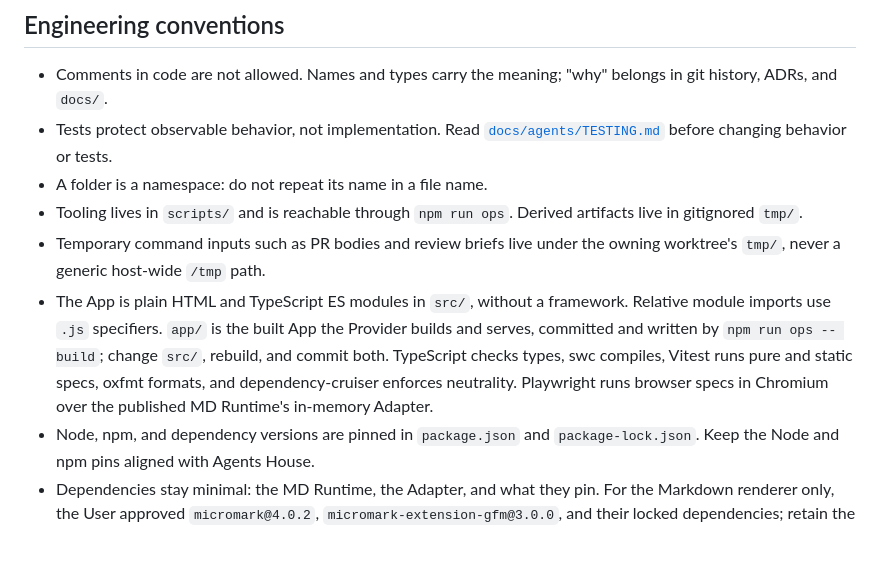
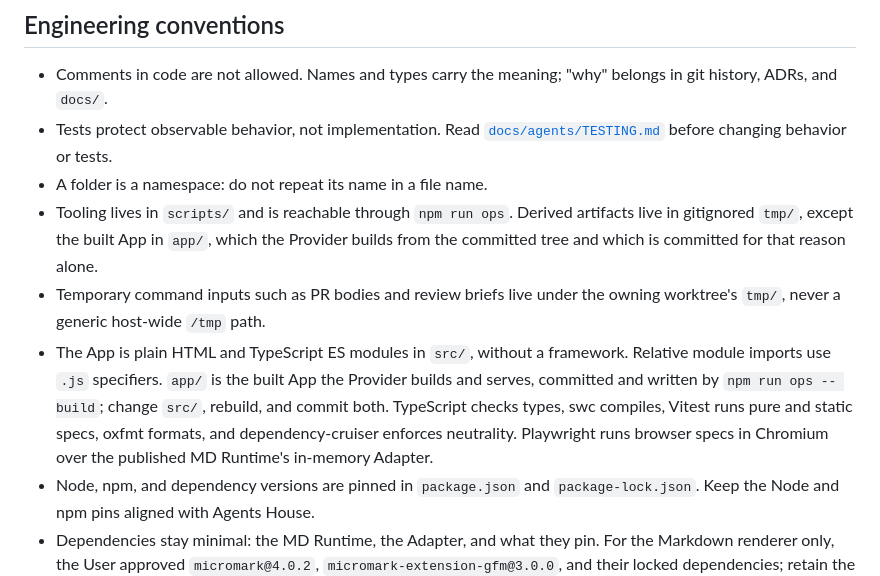
Before and after one commit to agentshouse/mdui, a Markdown page: AGENTS.md, the part around the change. Drawn GitHub-style; blank space fills up the shorter version.

Commit message:
Name the built App as the one derived artifact that is committed
Round 3 review: the artifact rule sent derived output to gitignored tmp/ while
the bullet below it committed app/, so one document carried two current rules.
The rule now names the exception and why it exists: the Provider builds the
committed tree.

Co-Authored-By: Claude Opus 5 (1M context) <noreply@anthropic.com>
Claude-Session: https://claude.ai/code/session_01VwZgrucCZBRjQibSLpvopg

```diff
--- a/AGENTS.md
+++ b/AGENTS.md
@@ -59,7 +59,9 @@ instead of being invented during implementation.
   or tests.
 - A folder is a namespace: do not repeat its name in a file name.
 - Tooling lives in `scripts/` and is reachable through `npm run ops`. Derived
-  artifacts live in gitignored `tmp/`.
+  artifacts live in gitignored `tmp/`, except the built App in `app/`, which
+  the Provider builds from the committed tree and which is committed for that
+  reason alone.
 - Temporary command inputs such as PR bodies and review briefs live under the
   owning worktree's `tmp/`, never a generic host-wide `/tmp` path.
 - The App is plain HTML and TypeScript ES modules in `src/`, without a
@@ -67,9 +69,8 @@ instead of being invented during implementation.
   built App the Provider builds and serves, committed and written by
   `npm run ops -- build`; change `src/`, rebuild, and commit both.
   TypeScript checks types, swc compiles, Vitest runs pure and static specs,
-  oxfmt formats, and
-  dependency-cruiser enforces neutrality. Playwright runs browser specs in
-  Chromium over the published MD Runtime's in-memory Adapter.
+  oxfmt formats, and dependency-cruiser enforces neutrality. Playwright runs
+  browser specs in Chromium over the published MD Runtime's in-memory Adapter.
 - Node, npm, and dependency versions are pinned in `package.json` and
   `package-lock.json`. Keep the Node and npm pins aligned with Agents House.
 - Dependencies stay minimal: the MD Runtime, the Adapter, and what they pin.
```
